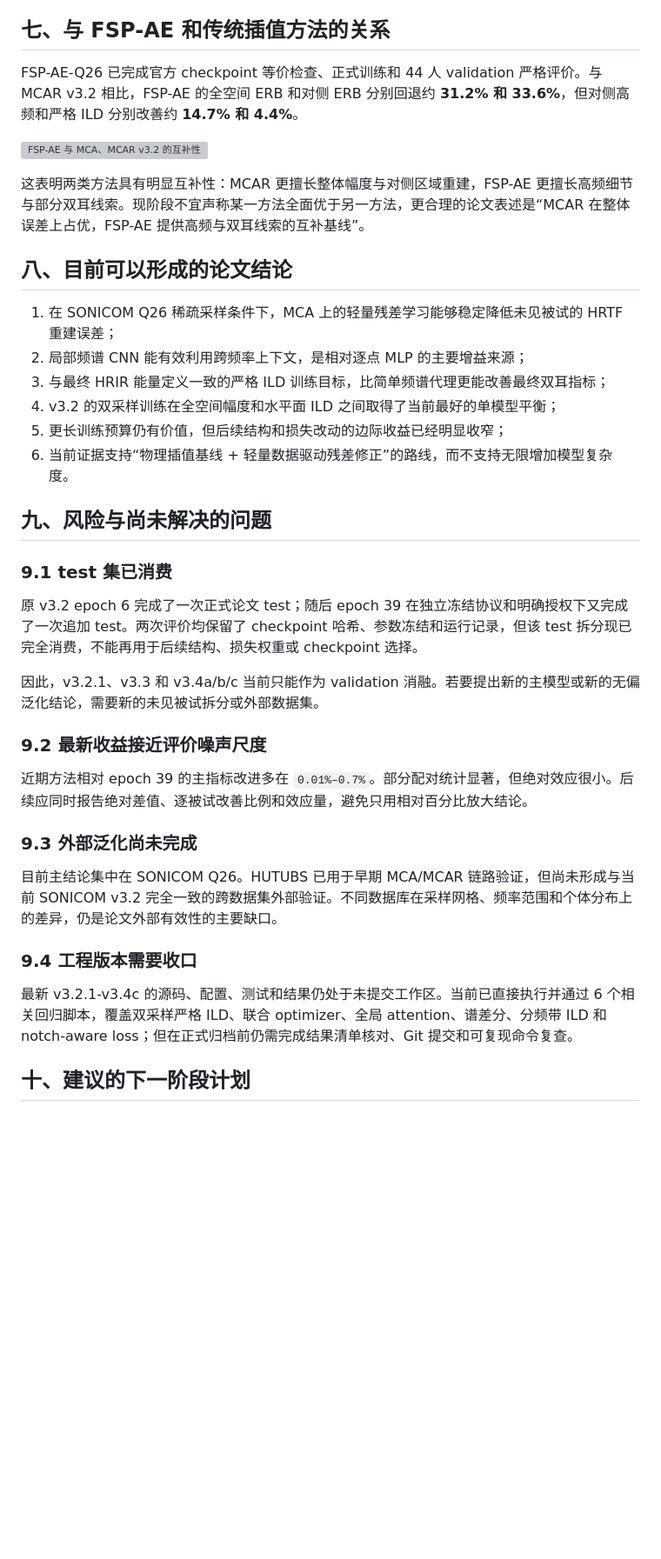
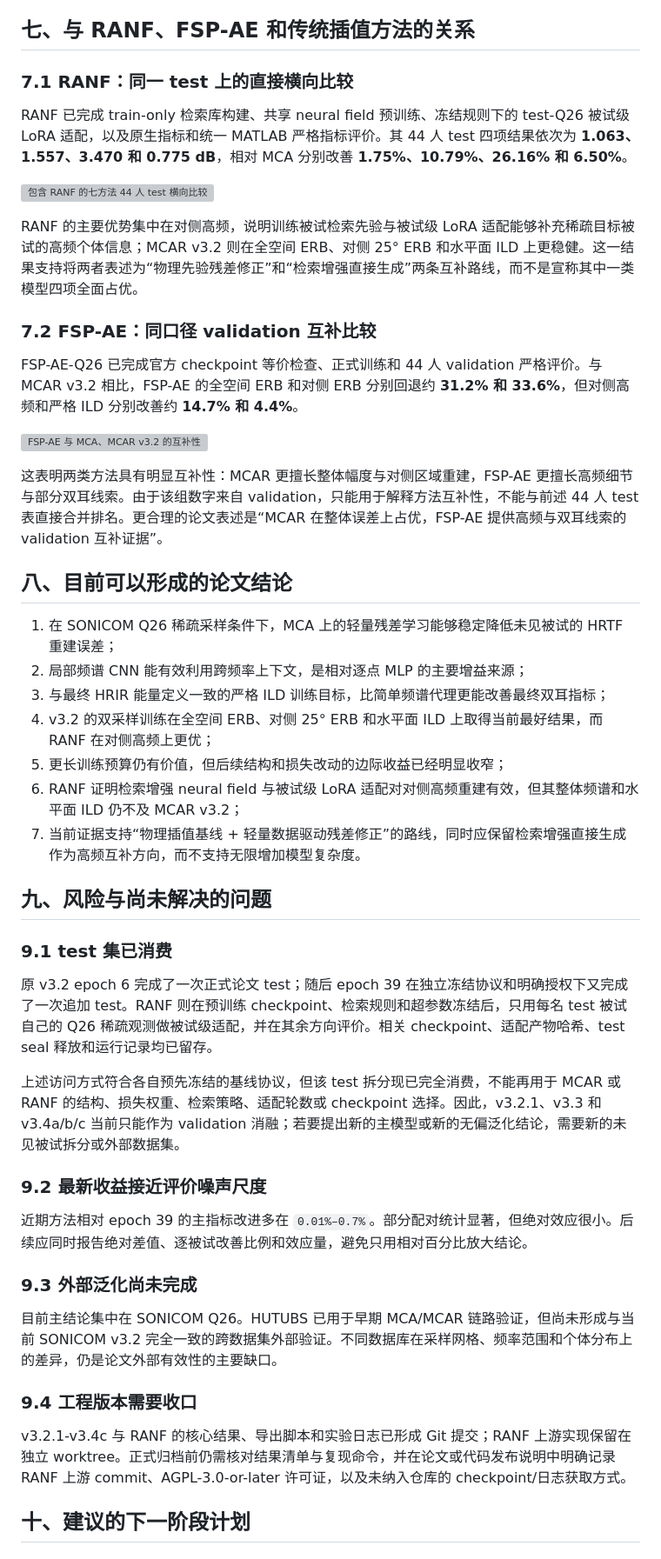
Before and after one commit to AinmDom/MCAR, a Markdown page: reports/PROJECT_PROGRESS_REPORT_2026-08-10.md, the part around one of its changes. Shown at 87% size. GitHub-like rendering; blank space fills up the shorter version; grey boxes are pictures that could not be loaded.

```diff
--- a/reports/PROJECT_PROGRESS_REPORT_2026-08-10.md
+++ b/reports/PROJECT_PROGRESS_REPORT_2026-08-10.md
@@ -290,30 +325,41 @@ v3.2 相对正式 v3 的四项指标分别改善约 **0.49%、0.40%、0.23% 和
 2. **定向损失确实改变了对应的谱结构或双耳指标。** v3.4a 的一阶/二阶谱差分在 44/44 人上改善，v3.4b 的 35/35 个 ERB 频带聚合误差下降，v3.4c 的三个 notch 尺度也均在 44/44 人上改善。
 3. **代理目标与最终主指标仍存在错位。** 尽管谱差分、band-ILD 和 notch-depth 本身显著改善，对侧高频平均幅度误差几乎不变，说明继续堆叠辅助损失的收益可能有限。
 
-## 七、与 FSP-AE 和传统插值方法的关系
+## 七、与 RANF、FSP-AE 和传统插值方法的关系
+
+### 7.1 RANF：同一 test 上的直接横向比较
+
+RANF 已完成 train-only 检索库构建、共享 neural field 预训练、冻结规则下的 test-Q26 被试级 LoRA 适配，以及原生指标和统一 MATLAB 严格指标评价。其 44 人 test 四项结果依次为 **1.063、1.557、3.470 和 0.775 dB**，相对 MCA 分别改善 **1.75%、10.79%、26.16% 和 6.50%**。
+
+![包含 RANF 的七方法 44 人 test 横向比较](../results/sonicom_ranf_q26_final_test/figures/test44_aggregate_baselines.png)
+
+RANF 的主要优势集中在对侧高频，说明训练被试检索先验与被试级 LoRA 适配能够补充稀疏目标被试的高频个体信息；MCAR v3.2 则在全空间 ERB、对侧 25° ERB 和水平面 ILD 上更稳健。这一结果支持将两者表述为“物理先验残差修正”和“检索增强直接生成”两条互补路线，而不是宣称其中一类模型四项全面占优。
+
+### 7.2 FSP-AE：同口径 validation 互补比较
 
 FSP-AE-Q26 已完成官方 checkpoint 等价检查、正式训练和 44 人 validation 严格评价。与 MCAR v3.2 相比，FSP-AE 的全空间 ERB 和对侧 ERB 分别回退约 **31.2% 和 33.6%**，但对侧高频和严格 ILD 分别改善约 **14.7% 和 4.4%**。
 
 ![FSP-AE 与 MCA、MCAR v3.2 的互补性](../results/sonicom_fsp_ae_q26_formal_validation/figures/figure_3_fsp_tradeoff.png)
 
-这表明两类方法具有明显互补性：MCAR 更擅长整体幅度与对侧区域重建，FSP-AE 更擅长高频细节与部分双耳线索。现阶段不宜声称某一方法全面优于另一方法，更合理的论文表述是“MCAR 在整体误差上占优，FSP-AE 提供高频与双耳线索的互补基线”。
+这表明两类方法具有明显互补性：MCAR 更擅长整体幅度与对侧区域重建，FSP-AE 更擅长高频细节与部分双耳线索。由于该组数字来自 validation，只能用于解释方法互补性，不能与前述 44 人 test 表直接合并排名。更合理的论文表述是“MCAR 在整体误差上占优，FSP-AE 提供高频与双耳线索的 validation 互补证据”。
 
 ## 八、目前可以形成的论文结论
 
 1. 在 SONICOM Q26 稀疏采样条件下，MCA 上的轻量残差学习能够稳定降低未见被试的 HRTF 重建误差；
 2. 局部频谱 CNN 能有效利用跨频率上下文，是相对逐点 MLP 的主要增益来源；
 3. 与最终 HRIR 能量定义一致的严格 ILD 训练目标，比简单频谱代理更能改善最终双耳指标；
-4. v3.2 的双采样训练在全空间幅度和水平面 ILD 之间取得了当前最好的单模型平衡；
+4. v3.2 的双采样训练在全空间 ERB、对侧 25° ERB 和水平面 ILD 上取得当前最好结果，而 RANF 在对侧高频上更优；
 5. 更长训练预算仍有价值，但后续结构和损失改动的边际收益已经明显收窄；
-6. 当前证据支持“物理插值基线 + 轻量数据驱动残差修正”的路线，而不支持无限增加模型复杂度。
+6. RANF 证明检索增强 neural field 与被试级 LoRA 适配对对侧高频重建有效，但其整体频谱和水平面 ILD 仍不及 MCAR v3.2；
+7. 当前证据支持“物理插值基线 + 轻量数据驱动残差修正”的路线，同时应保留检索增强直接生成作为高频互补方向，而不支持无限增加模型复杂度。
 
 ## 九、风险与尚未解决的问题
 
 ### 9.1 test 集已消费
 
-原 v3.2 epoch 6 完成了一次正式论文 test；随后 epoch 39 在独立冻结协议和明确授权下又完成了一次追加 test。两次评价均保留了 checkpoint 哈希、参数冻结和运行记录，但该 test 拆分现已完全消费，不能再用于后续结构、损失权重或 checkpoint 选择。
+原 v3.2 epoch 6 完成了一次正式论文 test；随后 epoch 39 在独立冻结协议和明确授权下又完成了一次追加 test。RANF 则在预训练 checkpoint、检索规则和超参数冻结后，只用每名 test 被试自己的 Q26 稀疏观测做被试级适配，并在其余方向评价。相关 checkpoint、适配产物哈希、test seal 释放和运行记录均已留存。
 
-因此，v3.2.1、v3.3 和 v3.4a/b/c 当前只能作为 validation 消融。若要提出新的主模型或新的无偏泛化结论，需要新的未见被试拆分或外部数据集。
+上述访问方式符合各自预先冻结的基线协议，但该 test 拆分现已完全消费，不能再用于 MCAR 或 RANF 的结构、损失权重、检索策略、适配轮数或 checkpoint 选择。因此，v3.2.1、v3.3 和 v3.4a/b/c 当前只能作为 validation 消融；若要提出新的主模型或新的无偏泛化结论，需要新的未见被试拆分或外部数据集。
 
 ### 9.2 最新收益接近评价噪声尺度
 
@@ -325,7 +371,7 @@ FSP-AE-Q26 已完成官方 checkpoint 等价检查、正式训练和 44 人 vali
 
 ### 9.4 工程版本需要收口
 
-最新 v3.2.1-v3.4c 的源码、配置、测试和结果仍处于未提交工作区。当前已直接执行并通过 6 个相关回归脚本，覆盖双采样严格 ILD、联合 optimizer、全局 attention、谱差分、分频带 ILD 和 notch-aware loss；但在正式归档前仍需完成结果清单核对、Git 提交和可复现命令复查。
+v3.2.1-v3.4c 与 RANF 的核心结果、导出脚本和实验日志已形成 Git 提交；RANF 上游实现保留在独立 worktree。正式归档前仍需核对结果清单与复现命令，并在论文或代码发布说明中明确记录 RANF 上游 commit、AGPL-3.0-or-later 许可证，以及未纳入仓库的 checkpoint/日志获取方式。
 
 ## 十、建议的下一阶段计划
 
```
Also changed, not shown: other parts of reports/PROJECT_PROGRESS_REPORT_2026-08-10.md (+47 -11 lines).
